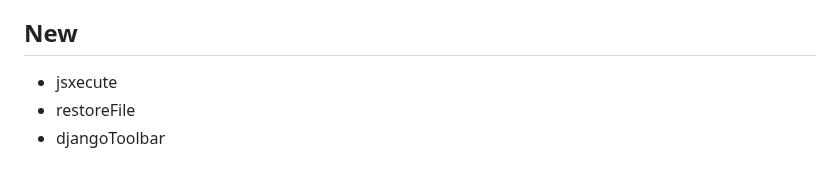
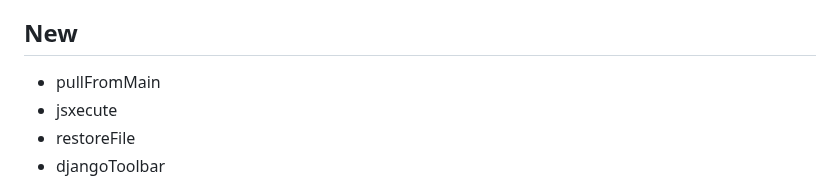
Before and after one commit to DafetiteOgaga/custom_commands, a Markdown page: README.md, the part around one of its changes. Drawn GitHub-style.

```diff
--- a/README.md
+++ b/README.md
@@ -287,6 +295,7 @@
 - Submit a pull request to this repository.
 
 ## New
+  - pullFromMain
   - jsxecute
   - restoreFile
   - djangoToolbar
```
Also changed, not shown: other parts of README.md (+9 -1 lines).
